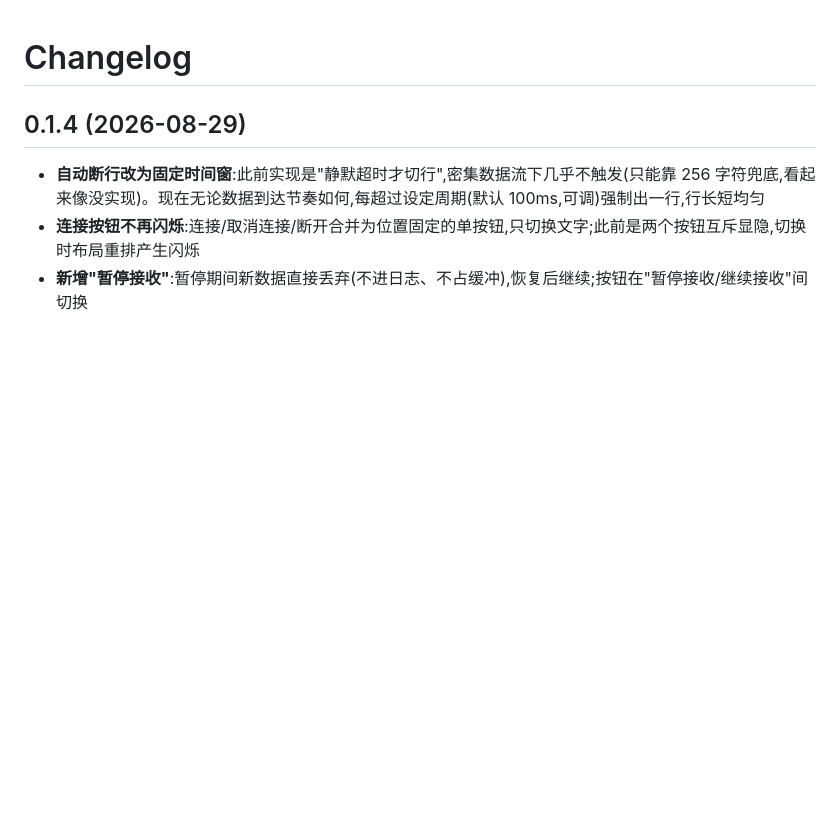
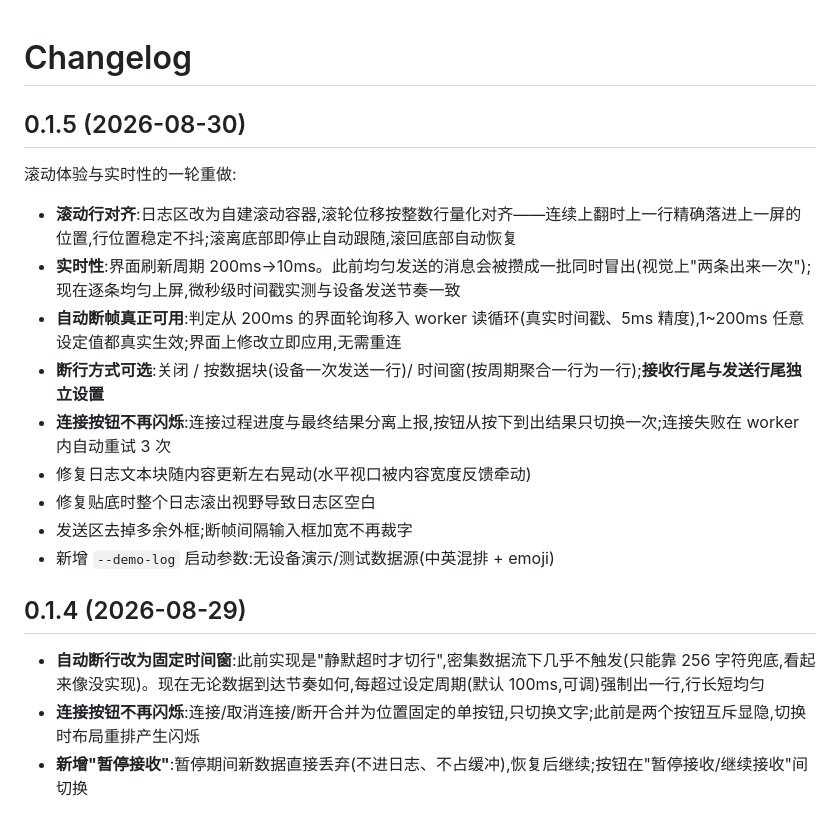
Before and after one commit to MisakaMikoto128/mini-rtt-viewer, a Markdown page: CHANGELOG.md, the part around the change. Rendered like a GitHub page; blank space fills up the shorter version.

Commit message:
chore: CHANGELOG 0.1.5

```diff
--- a/CHANGELOG.md
+++ b/CHANGELOG.md
@@ -1,4 +1,18 @@
 # Changelog
+
+## 0.1.5 (2026-08-30)
+
+滚动体验与实时性的一轮重做:
+
+- **滚动行对齐**:日志区改为自建滚动容器,滚轮位移按整数行量化对齐——连续上翻时上一行精确落进上一屏的位置,行位置稳定不抖;滚离底部即停止自动跟随,滚回底部自动恢复
+- **实时性**:界面刷新周期 200ms→10ms。此前均匀发送的消息会被攒成一批同时冒出(视觉上"两条出来一次");现在逐条均匀上屏,微秒级时间戳实测与设备发送节奏一致
+- **自动断帧真正可用**:判定从 200ms 的界面轮询移入 worker 读循环(真实时间戳、5ms 精度),1~200ms 任意设定值都真实生效;界面上修改立即应用,无需重连
+- **断行方式可选**:关闭 / 按数据块(设备一次发送一行)/ 时间窗(按周期聚合一行为一行);**接收行尾与发送行尾独立设置**
+- **连接按钮不再闪烁**:连接过程进度与最终结果分离上报,按钮从按下到出结果只切换一次;连接失败在 worker 内自动重试 3 次
+- 修复日志文本块随内容更新左右晃动(水平视口被内容宽度反馈牵动)
+- 修复贴底时整个日志滚出视野导致日志区空白
+- 发送区去掉多余外框;断帧间隔输入框加宽不再裁字
+- 新增 `--demo-log` 启动参数:无设备演示/测试数据源(中英混排 + emoji)
 
 ## 0.1.4 (2026-08-29)
 
```
